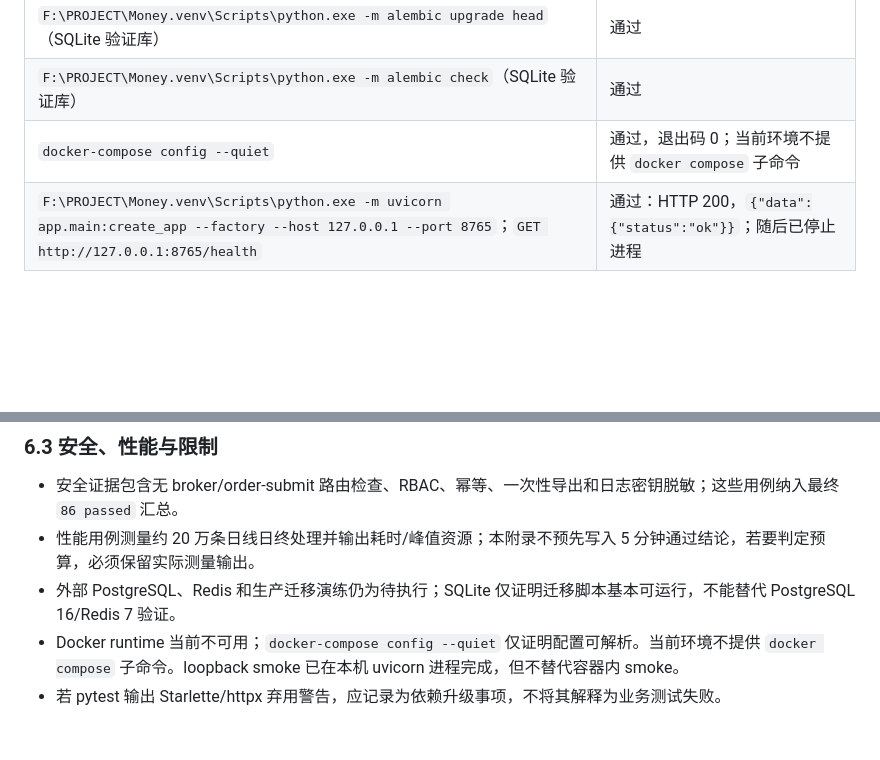
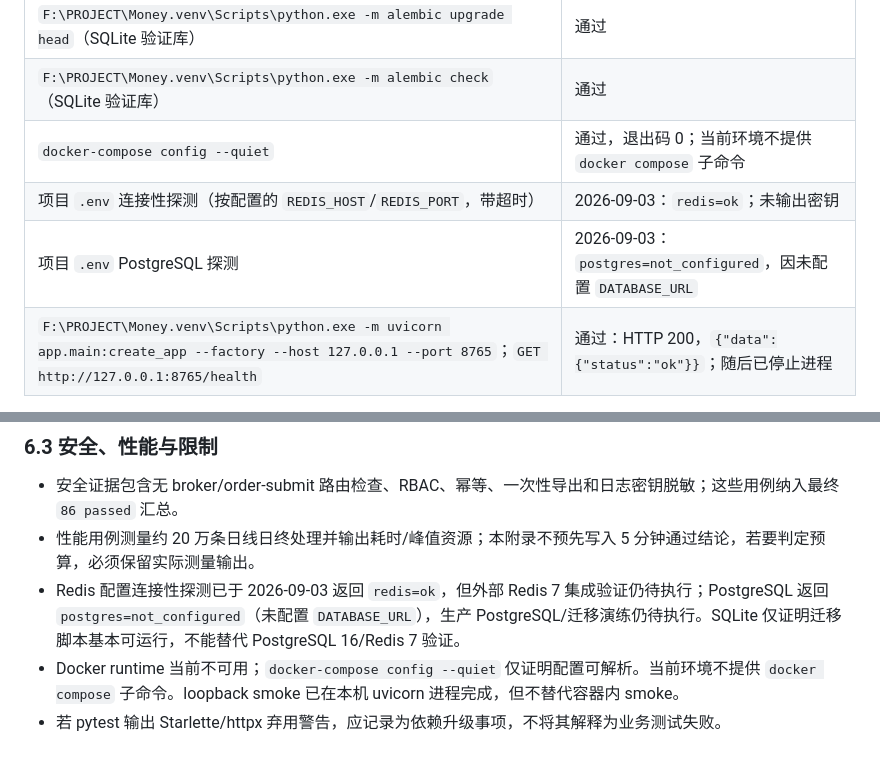
Before and after one commit to whliangzai/Change, a Markdown page: 08-测试计划与测试用例.md, 2 parts joined by grey strips. Drawn GitHub-style; blank space fills up the shorter version.

```diff
--- a/08-测试计划与测试用例.md
+++ b/08-测试计划与测试用例.md
@@ -95,6 +95,8 @@ P0 缺陷（未来函数、账本不平、越权、自动下单路径、现金/
 | `F:\PROJECT\Money.venv\Scripts\python.exe -m alembic upgrade head`（SQLite 验证库） | 通过 |
 | `F:\PROJECT\Money.venv\Scripts\python.exe -m alembic check`（SQLite 验证库） | 通过 |
 | `docker-compose config --quiet` | 通过，退出码 0；当前环境不提供 `docker compose` 子命令 |
+| 项目 `.env` 连接性探测（按配置的 `REDIS_HOST`/`REDIS_PORT`，带超时） | 2026-09-03：`redis=ok`；未输出密钥 |
+| 项目 `.env` PostgreSQL 探测 | 2026-09-03：`postgres=not_configured`，因未配置 `DATABASE_URL` |
 | `F:\PROJECT\Money.venv\Scripts\python.exe -m uvicorn app.main:create_app --factory --host 127.0.0.1 --port 8765`；`GET http://127.0.0.1:8765/health` | 通过：HTTP 200，`{"data":{"status":"ok"}}`；随后已停止进程 |
 
 ### 6.2 固定夹具与哈希
@@ -115,6 +117,6 @@ P0 缺陷（未来函数、账本不平、越权、自动下单路径、现金/
 
 - 安全证据包含无 broker/order-submit 路由检查、RBAC、幂等、一次性导出和日志密钥脱敏；这些用例纳入最终 `86 passed` 汇总。
 - 性能用例测量约 20 万条日线日终处理并输出耗时/峰值资源；本附录不预先写入 5 分钟通过结论，若要判定预算，必须保留实际测量输出。
-- 外部 PostgreSQL、Redis 和生产迁移演练仍为待执行；SQLite 仅证明迁移脚本基本可运行，不能替代 PostgreSQL 16/Redis 7 验证。
+- Redis 配置连接性探测已于 2026-09-03 返回 `redis=ok`，但外部 Redis 7 集成验证仍待执行；PostgreSQL 返回 `postgres=not_configured`（未配置 `DATABASE_URL`），生产 PostgreSQL/迁移演练仍待执行。SQLite 仅证明迁移脚本基本可运行，不能替代 PostgreSQL 16/Redis 7 验证。
 - Docker runtime 当前不可用；`docker-compose config --quiet` 仅证明配置可解析。当前环境不提供 `docker compose` 子命令。loopback smoke 已在本机 uvicorn 进程完成，但不替代容器内 smoke。
 - 若 pytest 输出 Starlette/httpx 弃用警告，应记录为依赖升级事项，不将其解释为业务测试失败。
```
Also changed, not shown: 13-需求测试追踪矩阵.md (+3 -1 lines).
